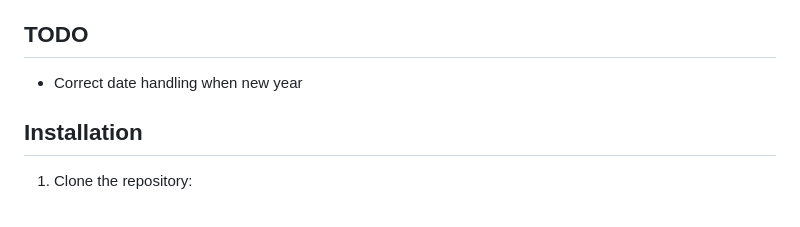
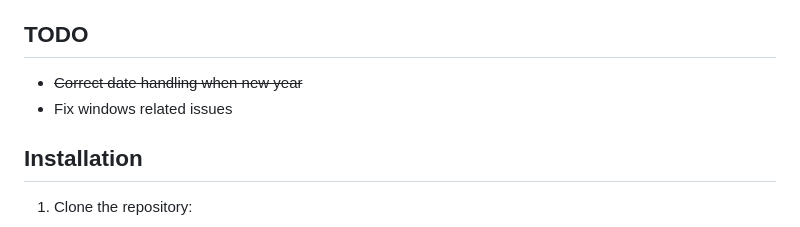
Before and after one commit to roadmaus/Slyce_Invoice, a Markdown page: README.md, the part around the change. GitHub-like rendering.

```diff
--- a/README.md
+++ b/README.md
@@ -17,7 +17,8 @@ A modern, desktop invoice generation application built with Electron and React.
 - 🎨 Theme support with light, dark, and system preferences
 
 ## TODO
-- Correct date handling when new year
+- ~~Correct date handling when new year~~
+- Fix windows related issues
 
 ## Installation
 
```
